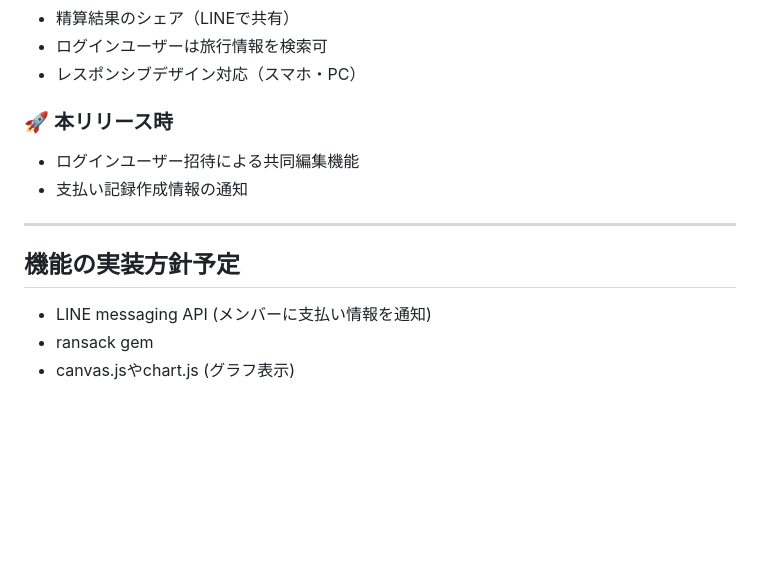
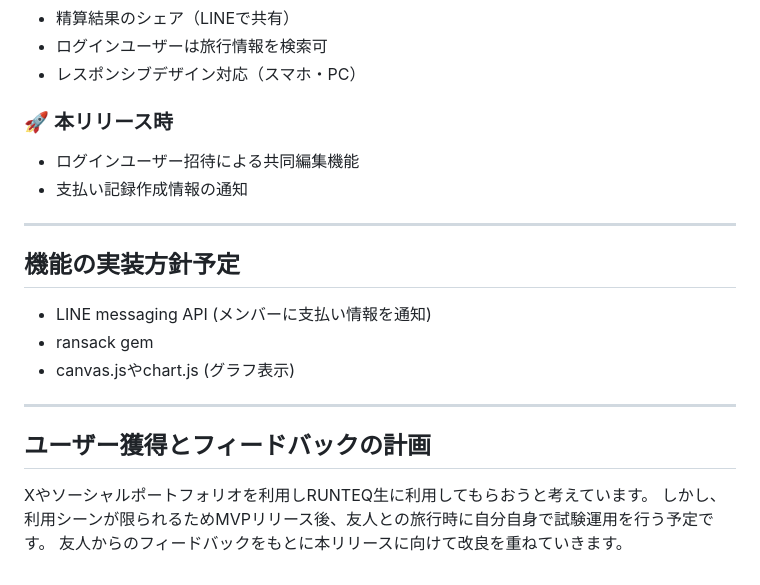
Before and after one commit to nonin04/trip-payzies, a Markdown page: README.md, the part around the change. Rendered like a GitHub page; blank space fills up the shorter version.

Commit message:
フィードバック計画の追加

```diff
--- a/README.md
+++ b/README.md
@@ -69,7 +69,6 @@
 - ログインユーザーは旅行情報を検索可
 - レスポンシブデザイン対応（スマホ・PC）
 
-
 ### 🚀 本リリース時
 
 - ログインユーザー招待による共同編集機能
@@ -82,3 +81,11 @@
 - LINE messaging API (メンバーに支払い情報を通知)
 - ransack gem
 - canvas.jsやchart.js (グラフ表示)
+
+---
+
+## ユーザー獲得とフィードバックの計画
+
+Xやソーシャルポートフォリオを利用しRUNTEQ生に利用してもらおうと考えています。
+しかし、利用シーンが限られるためMVPリリース後、友人との旅行時に自分自身で試験運用を行う予定です。
+友人からのフィードバックをもとに本リリースに向けて改良を重ねていきます。
```
